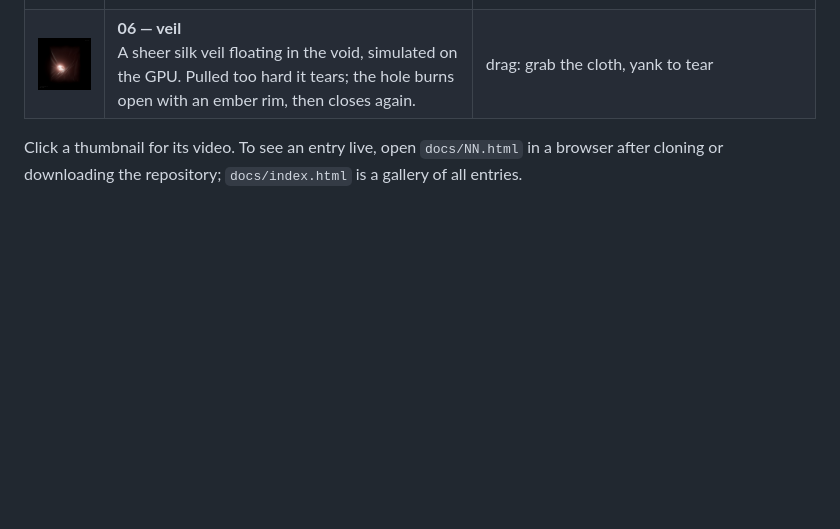
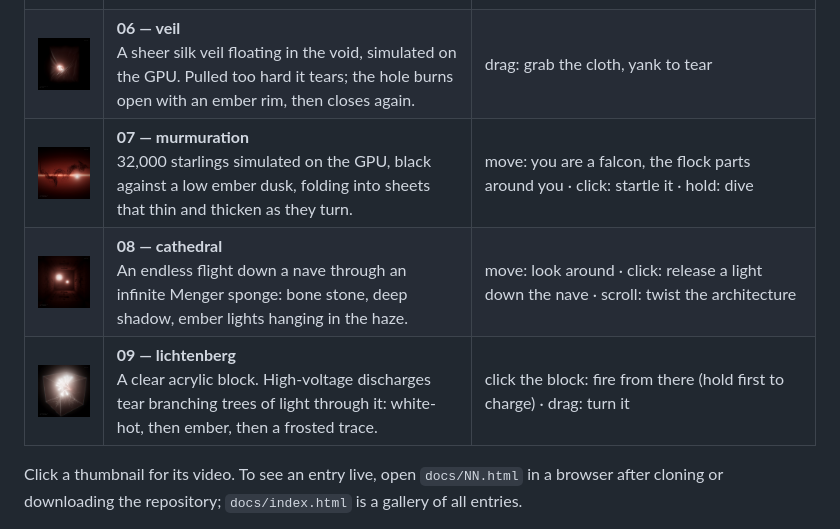
Before and after one commit to rrafols/vibecodevember26, a Markdown page: README.md, the part around the change. Drawn GitHub-style; pictures changed too: docs/videos/08.jpg; blank space fills up the shorter version.

```diff
--- a/README.md
+++ b/README.md
@@ -16,6 +16,9 @@ Every entry builds to **one self-contained HTML file**, with three.js, shaders,
 | [<img src="docs/videos/04.jpg" width="220">](docs/videos/04.mp4) | **04 — event horizon**<br>A black hole, raymarched ray by ray: a flared, turbulent disk, relativistic jets, a companion star lensed into Einstein arcs, and stars torn into streams that feed the disk. | hover: your cursor is a tiny star whose light bends around the hole · drag: pour gas onto the disk · click: throw a star in · right/shift-drag: orbit · scroll: zoom |
 | [<img src="docs/videos/05.jpg" width="220">](docs/videos/05.mp4) | **05 — attraction**<br>A single drop of black ferrofluid floating in the void. As magnets circle it, the mirror sphere erupts into crowns of ember-tipped spikes, then settles back to glass. | move: you are a magnet · hold: pull harder |
 | [<img src="docs/videos/06.jpg" width="220">](docs/videos/06.mp4) | **06 — veil**<br>A sheer silk veil floating in the void, simulated on the GPU. Pulled too hard it tears; the hole burns open with an ember rim, then closes again. | drag: grab the cloth, yank to tear |
+| [<img src="docs/videos/07.jpg" width="220">](docs/videos/07.mp4) | **07 — murmuration**<br>32,000 starlings simulated on the GPU, black against a low ember dusk, folding into sheets that thin and thicken as they turn. | move: you are a falcon, the flock parts around you · click: startle it · hold: dive |
+| [<img src="docs/videos/08.jpg" width="220">](docs/videos/08.mp4) | **08 — cathedral**<br>An endless flight down a nave through an infinite Menger sponge: bone stone, deep shadow, ember lights hanging in the haze. | move: look around · click: release a light down the nave · scroll: twist the architecture |
+| [<img src="docs/videos/09.jpg" width="220">](docs/videos/09.mp4) | **09 — lichtenberg**<br>A clear acrylic block. High-voltage discharges tear branching trees of light through it: white-hot, then ember, then a frosted trace. | click the block: fire from there (hold first to charge) · drag: turn it |
 
 Click a thumbnail for its video. To see an entry live, open `docs/NN.html` in a browser after cloning or downloading the repository; `docs/index.html` is a gallery of all entries.
 
```
Also changed, not shown: 3 other files.
